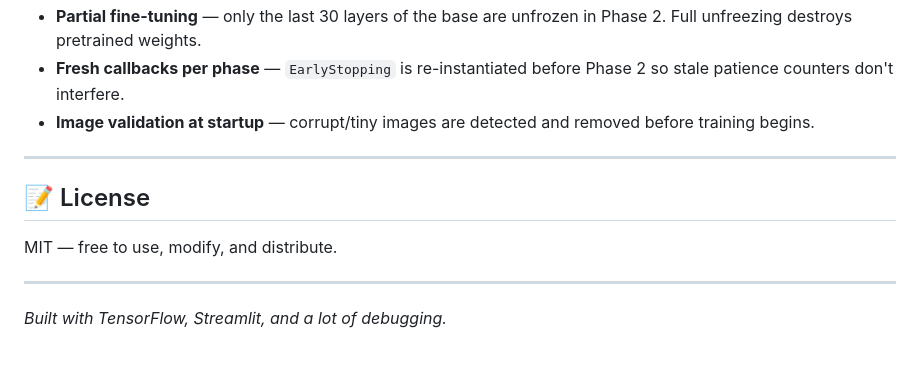
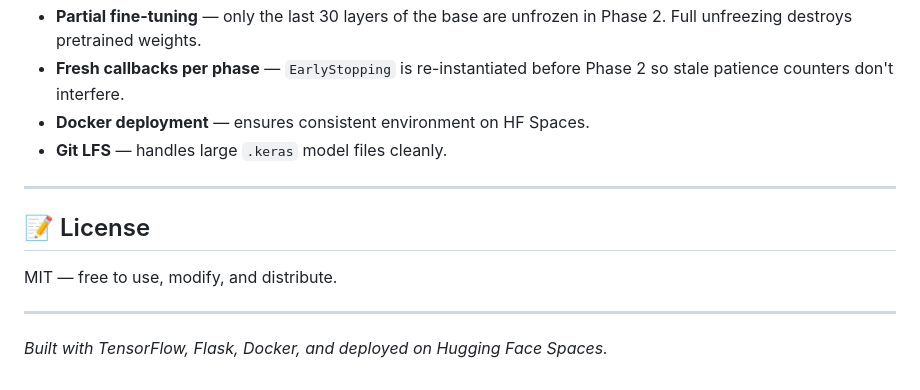
Before and after one commit to nikhilsai0803/ai-vs-real-image-classifier, a Markdown page: README.md, the part around one of its changes. Drawn GitHub-style.

```diff
--- a/README.md
+++ b/README.md
@@ -168,6 +139,7 @@ After training with the fixed preprocessing pipeline:
 - **Partial fine-tuning** — only the last 30 layers of the base are unfrozen in Phase 2. Full unfreezing destroys pretrained weights.
 - **Fresh callbacks per phase** — `EarlyStopping` is re-instantiated before Phase 2 so stale patience counters don't interfere.
-- **Image validation at startup** — corrupt/tiny images are detected and removed before training begins.
+- **Docker deployment** — ensures consistent environment on HF Spaces.
+- **Git LFS** — handles large `.keras` model files cleanly.
 
 ---
 
@@ -177,4 +149,4 @@ MIT — free to use, modify, and distribute.
 
 ---
 
-*Built with TensorFlow, Streamlit, and a lot of debugging.*
+*Built with TensorFlow, Flask, Docker, and deployed on Hugging Face Spaces.*
```
Also changed, not shown: other parts of README.md (+47 -76 lines).
